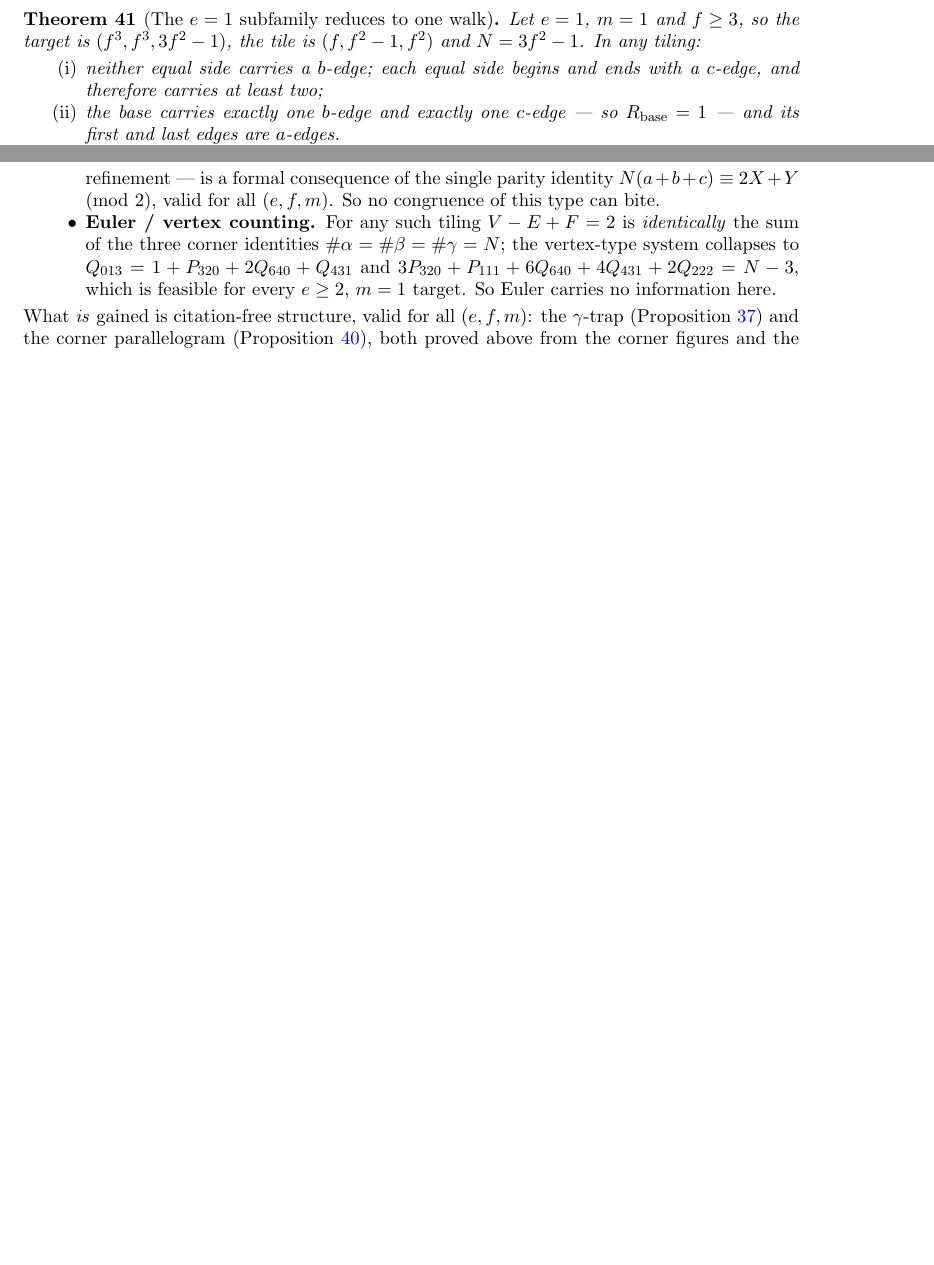
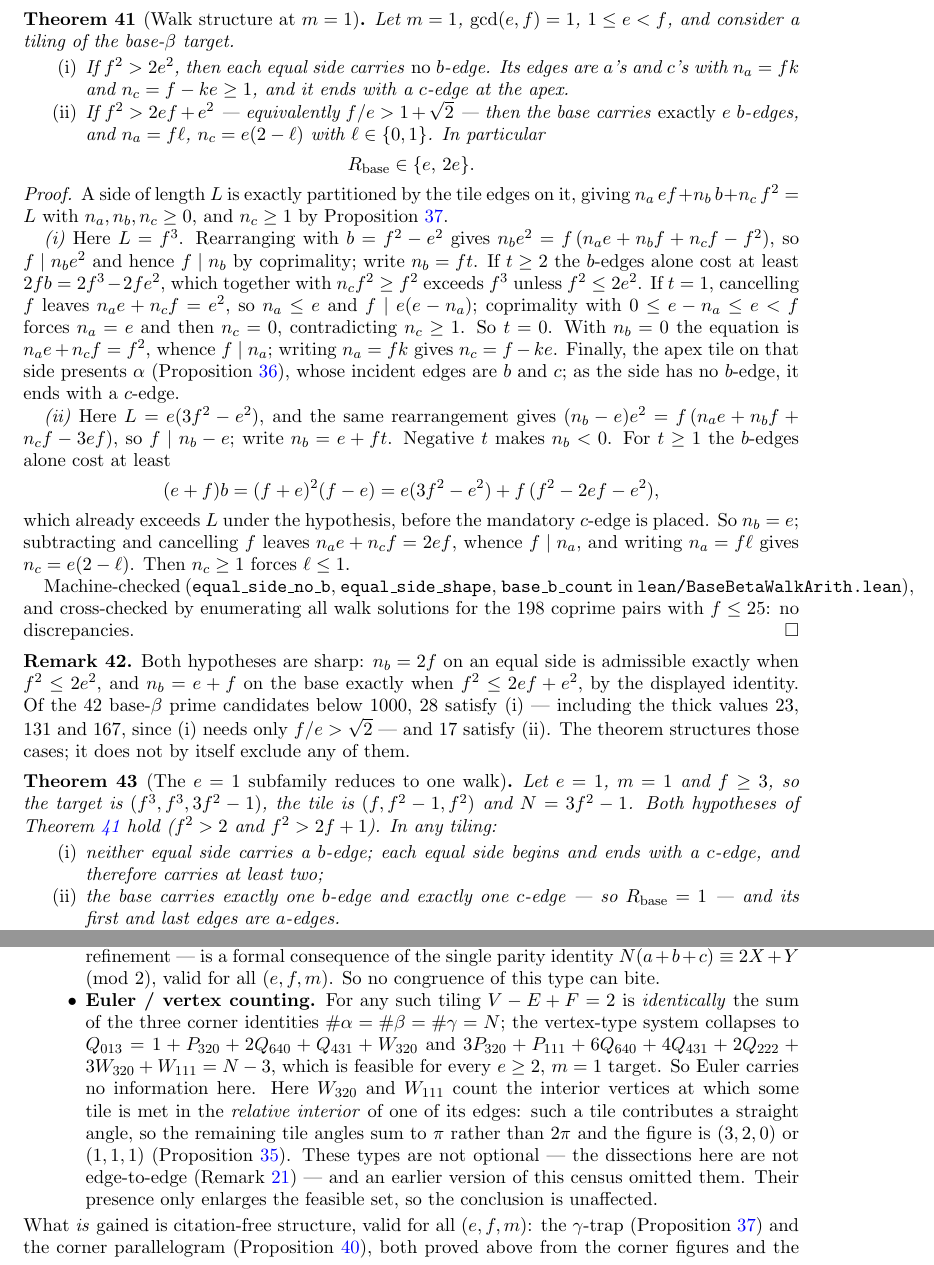
Before and after one commit to ElVec1o/erdos_634_proof, a LaTeX paper (paper/erdos-634.tex): two parts of pages 15 and 16 of 36 before the commit and two parts of pages 15 and 16 of 37 after it, joined at a grey line, cut at the place of the change, the shorter picture padded with empty space. Compiled offline with pdfLaTeX.

Commit message:
Generalise the walk structure from e=1 to a regime; correct the vertex census
thm:walkstruct replaces the e=1-only reduction by a general theorem at m=1:

  (i)  if f^2 > 2e^2      each equal side carries NO b-edge, its edges are a's
       and c's with n_a = fk, n_c = f - ke >= 1, and it ends with a c-edge at
       the apex;
  (ii) if f^2 > 2ef + e^2 (i.e. f/e > 1 + sqrt 2) the base carries EXACTLY e
       b-edges, with n_a = f*l and n_c = e(2-l), l in {0,1}; so R_base is e or 2e.

Both hypotheses are sharp: n_b = 2f on an equal side is admissible exactly when
f^2 <= 2e^2, and n_b = e+f on the base exactly when f^2 <= 2ef + e^2, via the
identity (f+e)^2 (f-e) = e(3f^2-e^2) + f(f^2 - 2ef - e^2).

Coverage among the 42 base-beta prime candidates below 1000: 28 satisfy (i) --
including the thick values 23, 131, 167, since (i) needs only f/e > sqrt 2 -- and
17 satisfy (ii). thm:e1reduce is now the e=1 case. The theorem structures these
cases; it does not by itself exclude any of them, and the remark says so.

Machine-checked in lean/BaseBetaWalkArith.lean (four theorems, axiom-clean):
eq_zero_of_dvd_of_lt, equal_side_no_b, equal_side_shape, base_b_count.
Cross-checked by enumerating all walk solutions for the 198 coprime pairs with
f <= 25: zero discrepancies.

CORRECTION to the vertex census in rem:e2. The identity was printed as
Q_013 = 1 + P_320 + 2 Q_640 + Q_431, which omits the interior vertices where some
tile is met in the relative interior of one of its edges. Such a tile contributes
a straight angle, so the remaining angles sum to pi and the figure is (3,2,0) or
(1,1,1). These types are not optional -- these dissections are not edge-to-edge --
and this is the same assumption behind two earlier retractions. Corrected to
Q_013 = 1 + P_320 + 2 Q_640 + Q_431 + W_320, with the companion count likewise.
The extra types only enlarge the feasible set, so the "Euler carries no
information" conclusion is unaffected.

```diff
--- a/paper/erdos-634.tex
+++ b/paper/erdos-634.tex
@@ -948,9 +948,61 @@ tile owns $E_2$ and presents $\beta$, whose incident edges are $a$ and $c$. The
 handles the other side.
 \end{proof}
 
+\begin{theorem}[Walk structure at $m=1$]\label{thm:walkstruct}
+Let $m=1$, $\gcd(e,f)=1$, $1\le e<f$, and consider a tiling of the base-$\beta$ target.
+\begin{enumerate}
+\item[\textup{(i)}] If $f^2>2e^2$, then each equal side carries \emph{no} $b$-edge. Its edges are
+$a$'s and $c$'s with $n_a=fk$ and $n_c=f-ke\ge1$, and it ends with a $c$-edge at the apex.
+\item[\textup{(ii)}] If $f^2>2ef+e^2$ --- equivalently $f/e>1+\sqrt2$ --- then the base carries
+\emph{exactly} $e$ $b$-edges, and $n_a=f\ell$, $n_c=e(2-\ell)$ with $\ell\in\{0,1\}$. In particular
+\[
+R_{\mathrm{base}}\in\{e,\,2e\}.
+\]
+\end{enumerate}
+\end{theorem}
+
+\begin{proof}
+A side of length $L$ is exactly partitioned by the tile edges on it, giving
+$n_a\,ef+n_b\,b+n_c\,f^2=L$ with $n_a,n_b,n_c\ge0$, and $n_c\ge1$ by
+Proposition~\ref{prop:gammatrap}.
+
+\emph{(i)} Here $L=f^3$. Rearranging with $b=f^2-e^2$ gives
+$n_b e^2=f\,(n_a e+n_b f+n_c f-f^2)$, so $f\mid n_b e^2$ and hence $f\mid n_b$ by coprimality;
+write $n_b=ft$. If $t\ge2$ the $b$-edges alone cost at least $2fb=2f^3-2fe^2$, which together with
+$n_cf^2\ge f^2$ exceeds $f^3$ unless $f^2\le2e^2$. If $t=1$, cancelling $f$ leaves
+$n_ae+n_cf=e^2$, so $n_a\le e$ and $f\mid e(e-n_a)$; coprimality with $0\le e-n_a\le e<f$ forces
+$n_a=e$ and then $n_c=0$, contradicting $n_c\ge1$. So $t=0$. With $n_b=0$ the equation is
+$n_ae+n_cf=f^2$, whence $f\mid n_a$; writing $n_a=fk$ gives $n_c=f-ke$. Finally, the apex tile on
+that side presents $\alpha$ (Proposition~\ref{prop:cornerfig}), whose incident edges are $b$ and
+$c$; as the side has no $b$-edge, it ends with a $c$-edge.
+
+\emph{(ii)} Here $L=e(3f^2-e^2)$, and the same rearrangement gives
+$(n_b-e)e^2=f\,(n_ae+n_bf+n_cf-3ef)$, so $f\mid n_b-e$; write $n_b=e+ft$. Negative $t$ makes
+$n_b<0$. For $t\ge1$ the $b$-edges alone cost at least
+\[
+(e+f)b=(f+e)^2(f-e)=e(3f^2-e^2)+f\,(f^2-2ef-e^2),
+\]
+which already exceeds $L$ under the hypothesis, before the mandatory $c$-edge is placed. So
+$n_b=e$; subtracting and cancelling $f$ leaves $n_ae+n_cf=2ef$, whence $f\mid n_a$, and writing
+$n_a=f\ell$ gives $n_c=e(2-\ell)$. Then $n_c\ge1$ forces $\ell\le1$.
+
+Machine-checked (\texttt{equal\_side\_no\_b}, \texttt{equal\_side\_shape}, \texttt{base\_b\_count}
+in \texttt{lean/BaseBetaWalkArith.lean}), and cross-checked by enumerating all walk solutions for
+the $198$ coprime pairs with $f\le25$: no discrepancies.
+\end{proof}
+
+\begin{remark}\label{rem:walkscope2}
+Both hypotheses are sharp: $n_b=2f$ on an equal side is admissible exactly when $f^2\le2e^2$, and
+$n_b=e+f$ on the base exactly when $f^2\le2ef+e^2$, by the displayed identity. Of the $42$
+base-$\beta$ prime candidates below $1000$, $28$ satisfy \textup{(i)} --- including the thick values
+$23$, $131$ and $167$, since \textup{(i)} needs only $f/e>\sqrt2$ --- and $17$ satisfy
+\textup{(ii)}. The theorem structures those cases; it does not by itself exclude any of them.
+\end{remark}
+
 \begin{theorem}[The $e=1$ subfamily reduces to one walk]\label{thm:e1reduce}
 Let $e=1$, $m=1$ and $f\ge3$, so the target is $(f^3,f^3,3f^2-1)$, the tile is $(f,f^2-1,f^2)$ and
-$N=3f^2-1$. In any tiling:
+$N=3f^2-1$. Both hypotheses of Theorem~\ref{thm:walkstruct} hold ($f^2>2$ and $f^2>2f+1$). In any
+tiling:
 \begin{enumerate}
 \item[\textup{(i)}] neither equal side carries a $b$-edge; each equal side begins and ends with a
 $c$-edge, and therefore carries at least two;
@@ -1021,8 +1073,15 @@ per-direction refinement --- is a formal consequence of the single parity identi
 $N(a+b+c)\equiv2X+Y \pmod 2$, valid for all $(e,f,m)$. So no congruence of this type can bite.
 \item \textbf{Euler / vertex counting.} For any such tiling $V-E+F=2$ is \emph{identically} the sum
 of the three corner identities $\#\alpha=\#\beta=\#\gamma=N$; the vertex-type system collapses to
-$Q_{013}=1+P_{320}+2Q_{640}+Q_{431}$ and $3P_{320}+P_{111}+6Q_{640}+4Q_{431}+2Q_{222}=N-3$, which is
+$Q_{013}=1+P_{320}+2Q_{640}+Q_{431}+W_{320}$ and
+$3P_{320}+P_{111}+6Q_{640}+4Q_{431}+2Q_{222}+3W_{320}+W_{111}=N-3$, which is
 feasible for every $e\ge2$, $m=1$ target. So Euler carries no information here.
+Here $W_{320}$ and $W_{111}$ count the interior vertices at which some tile is met in the
+\emph{relative interior} of one of its edges: such a tile contributes a straight angle, so the
+remaining tile angles sum to $\pi$ rather than $2\pi$ and the figure is $(3,2,0)$ or $(1,1,1)$
+(Proposition~\ref{prop:vertexfigures}). These types are not optional --- the dissections here are
+not edge-to-edge (Remark~\ref{rem:parityfail}) --- and an earlier version of this census omitted
+them. Their presence only enlarges the feasible set, so the conclusion is unaffected.
 \end{itemize}
 What \emph{is} gained is citation-free structure, valid for all $(e,f,m)$: the $\gamma$-trap
 (Proposition~\ref{prop:gammatrap}) and the corner parallelogram
```
Also changed, not shown: paper/erdos-634.pdf, 1 other file.
